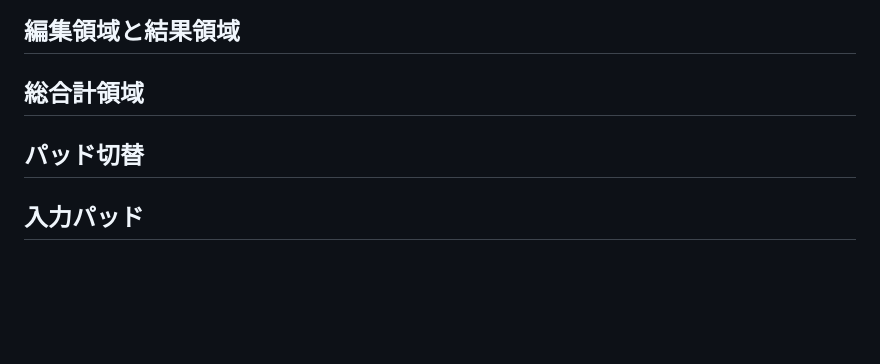
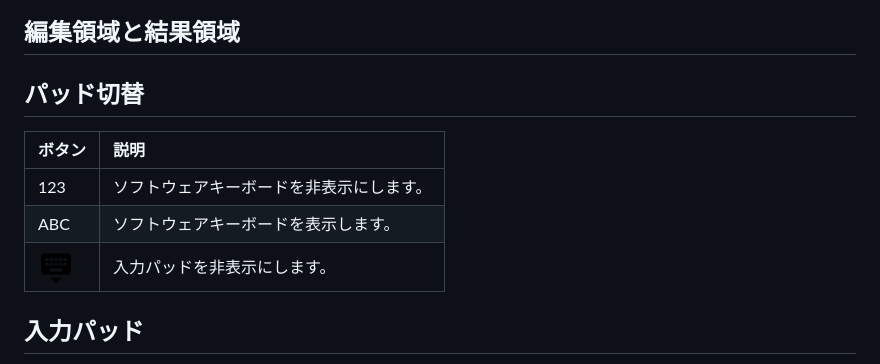
Before and after one commit to burton999dev/CalcNoteHelp, a Markdown page: documents/ja/how2use.md, the part around the change. Drawn GitHub-style; pictures changed too: images/all/ic_keyboard_close_black_18dp.png (added); blank space fills up the shorter version.

```diff
--- a/documents/ja/how2use.md
+++ b/documents/ja/how2use.md
@@ -43,9 +43,13 @@
 ## 編集領域と結果領域
 
 
-## 総合計領域
+## パッド切替
+|ボタン|説明|
+|:-----------|:------------|
+123|ソフトウェアキーボードを非表示にします。
+ABC|ソフトウェアキーボードを表示します。
+<img src="https://raw.githubusercontent.com/burton999dev/CalcNoteHelp/master/images/all/ic_keyboard_close_black_18dp.png">|入力パッドを非表示にします。
 
-## パッド切替
 
 ## 入力パッド
 入力パッドは左右にスワイプすることで、切り替えることができます。現時点では３種類の入力パッドをサポートしています。各ボタンの右下に `...` 三点リーダが表示されているボタンはロングタップすると関連するボタンがポップアップ表示されます。例えば「削除ボタン」をロングタップすると「全削除ボタン」と「1行削除ボタン」が表示されます。
```
